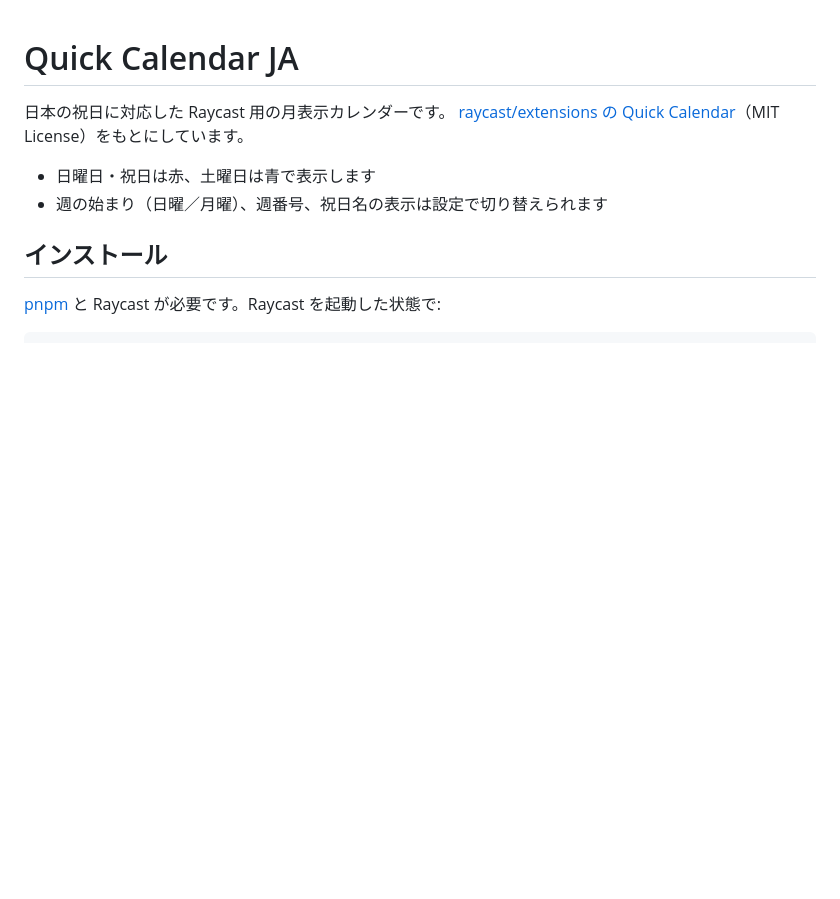
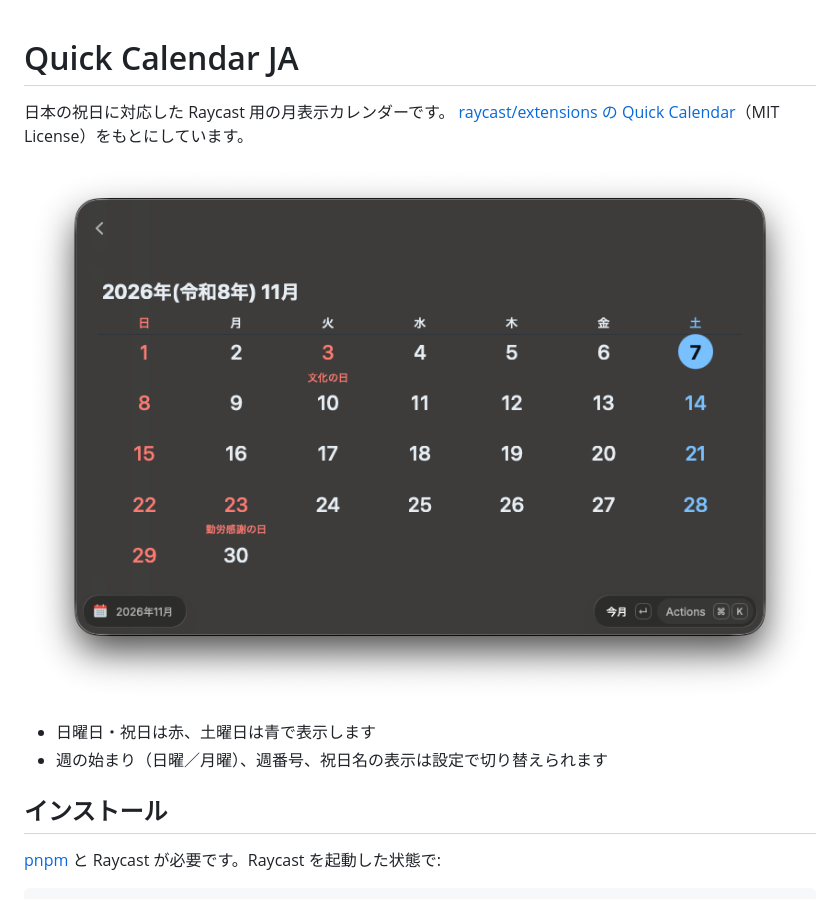
Before and after one commit to lovelovetrb/quick-calendar-ja, a Markdown page: README.md, the part around the change. Rendered like a GitHub page; pictures changed too: docs/screenshot.png (added); blank space fills up the shorter version.

Commit message:
READMEにスクリーンショットを追加
Co-Authored-By: Claude Opus 5.5 <noreply@anthropic.com>

```diff
--- a/README.md
+++ b/README.md
@@ -2,6 +2,8 @@
 
 日本の祝日に対応した Raycast 用の月表示カレンダーです。
 [raycast/extensions の Quick Calendar](https://github.com/raycast/extensions/tree/main/extensions/calendar)（MIT License）をもとにしています。
+
+![スクリーンショット](docs/screenshot.png)
 
 - 日曜日・祝日は赤、土曜日は青で表示します
 - 週の始まり（日曜／月曜）、週番号、祝日名の表示は設定で切り替えられます
```
